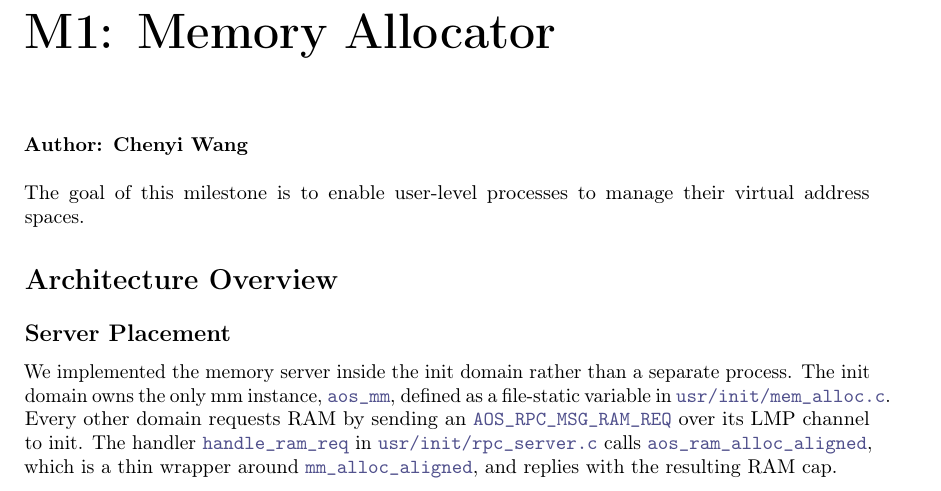
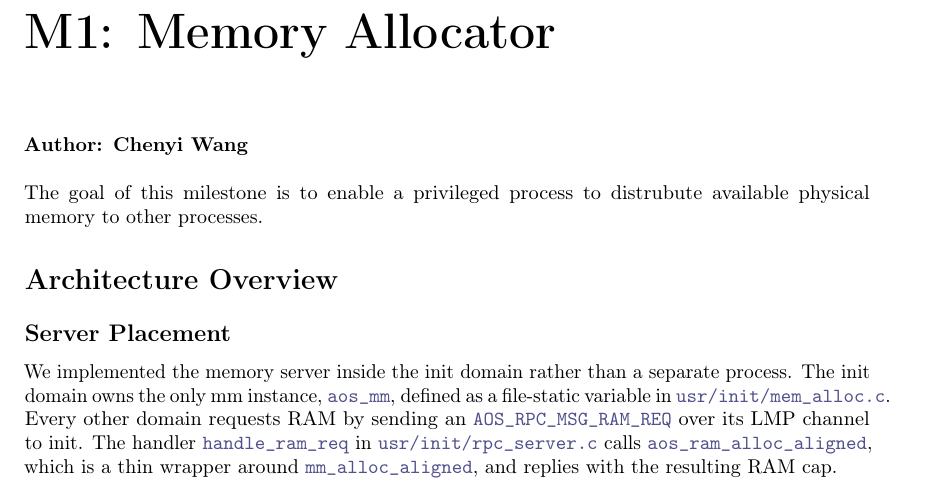
Before and after one commit to shanenelson1117/OS_capstone_report, a LaTeX thesis (main.tex, which reads memory-allocation.tex): part of page 8 of 40, cut so that both start at the same text. Compiled offline with pdfLaTeX.

Commit message:
update m1 header

```diff
--- a/memory-allocation.tex
+++ b/memory-allocation.tex
@@ -1,7 +1,8 @@
 \chapter*{M1: Memory Allocator}{\textbf{Author: Chenyi Wang}
 \newline
  \newline
- The goal of this milestone is to enable user-level processes to manage their virtual address spaces.}
+ The goal of this milestone is to enable a privileged process to distrubute available
+ physical memory to other processes.}
 \addcontentsline{toc}{chapter}{M1: Memory Allocator}
 \section{Architecture Overview}
 \subsection{Server Placement}
```
Also changed, not shown: main.pdf, 3 other files.
